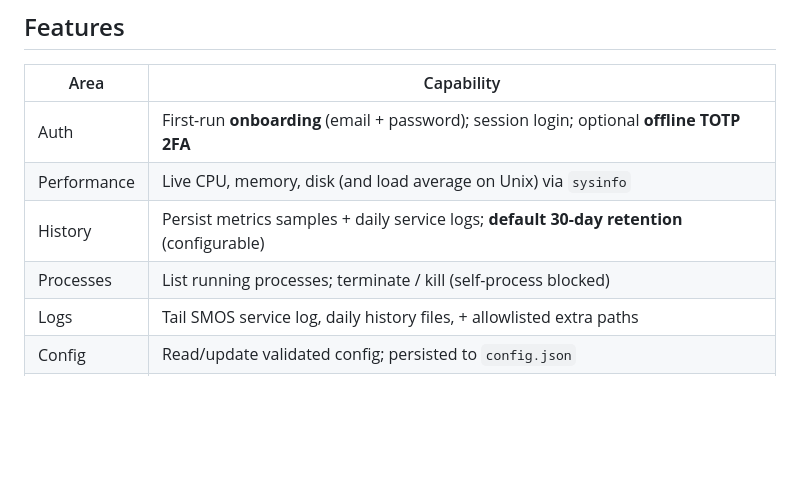
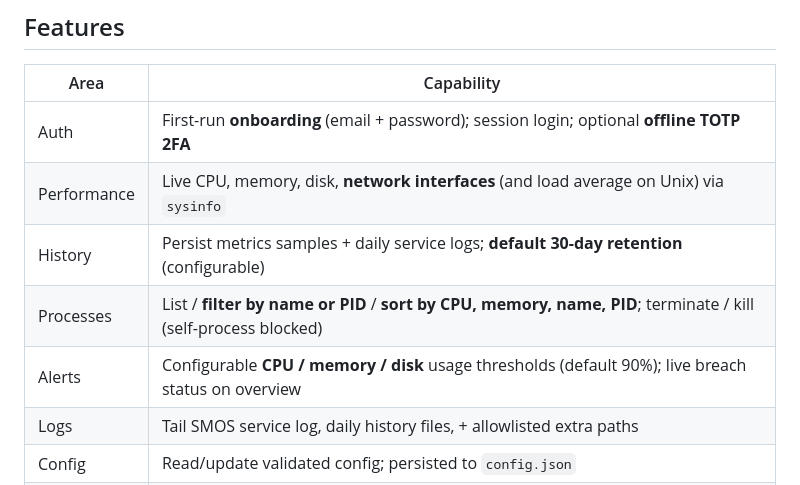
Before and after one commit to vantanminh/SMOS, a Markdown page: README.md, the part around one of its changes. Rendered like a GitHub page; blank space fills up the shorter version.

```diff
--- a/README.md
+++ b/README.md
@@ -7,9 +7,10 @@ Rust service for VPS host management: **metrics**, **processes**, **logs**, **co
 | Area | Capability |
 | --- | --- |
 | Auth | First-run **onboarding** (email + password); session login; optional **offline TOTP 2FA** |
-| Performance | Live CPU, memory, disk (and load average on Unix) via `sysinfo` |
+| Performance | Live CPU, memory, disk, **network interfaces** (and load average on Unix) via `sysinfo` |
 | History | Persist metrics samples + daily service logs; **default 30-day retention** (configurable) |
-| Processes | List running processes; terminate / kill (self-process blocked) |
+| Processes | List / **filter by name or PID** / **sort by CPU, memory, name, PID**; terminate / kill (self-process blocked) |
+| Alerts | Configurable **CPU / memory / disk** usage thresholds (default 90%); live breach status on overview |
 | Logs | Tail SMOS service log, daily history files, + allowlisted extra paths |
 | Config | Read/update validated config; persisted to `config.json` |
 | Audit | Append-only JSONL journal for mutating actions |
```
Also changed, not shown: other parts of README.md (+29 -4 lines).
